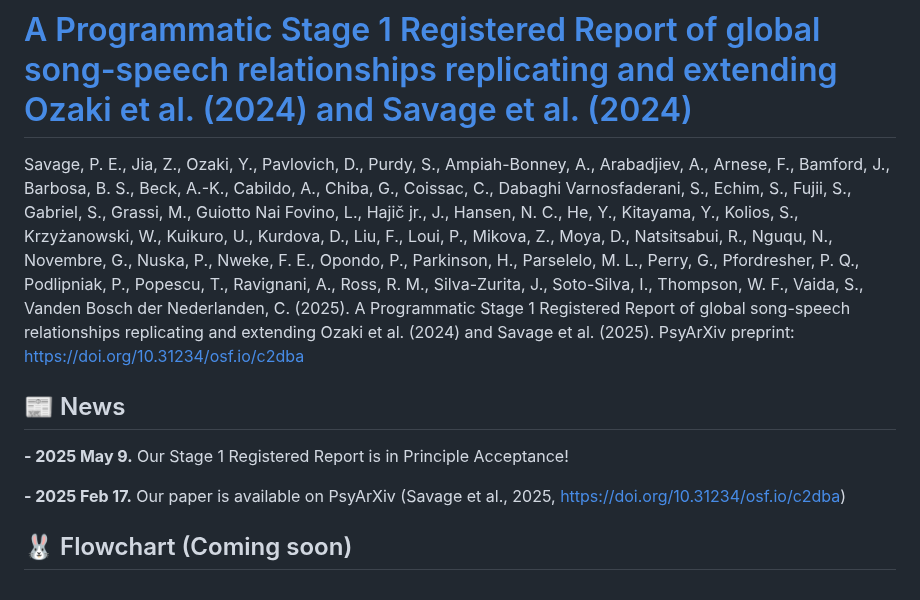
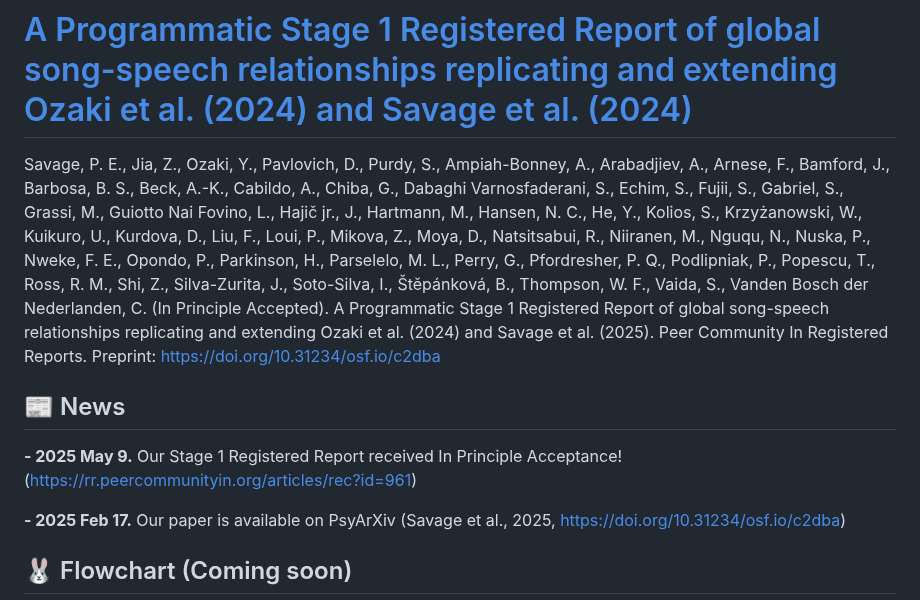
Before and after one commit to comp-music-lab/manyvoices3, a Markdown page: README.md, the part around the change. Rendered like a GitHub page.

```diff
--- a/README.md
+++ b/README.md
@@ -1,8 +1,8 @@
 # [A Programmatic Stage 1 Registered Report of global song-speech relationships replicating and extending Ozaki et al. (2024) and Savage et al. (2024)](https://doi.org/10.31234/osf.io/c2dba)
-Savage, P. E., Jia, Z., Ozaki, Y., Pavlovich, D., Purdy, S., Ampiah-Bonney, A., Arabadjiev, A., Arnese, F., Bamford, J., Barbosa, B. S., Beck, A.-K., Cabildo, A., Chiba, G., Coissac, C., Dabaghi Varnosfaderani, S., Echim, S., Fujii, S., Gabriel, S., Grassi, M., Guiotto Nai Fovino, L., Hajič jr., J., Hansen, N. C., He, Y., Kitayama, Y., Kolios, S., Krzyżanowski, W., Kuikuro, U., Kurdova, D., Liu, F., Loui, P., Mikova, Z., Moya, D., Natsitsabui, R., Nguqu, N., Novembre, G., Nuska, P., Nweke, F. E., Opondo, P., Parkinson, H., Parselelo, M. L., Perry, G., Pfordresher, P. Q., Podlipniak, P., Popescu, T., Ravignani, A., Ross, R. M., Silva-Zurita, J., Soto-Silva, I., Thompson, W. F., Vaida, S., Vanden Bosch der Nederlanden, C. (2025). A Programmatic Stage 1 Registered Report of global song-speech relationships replicating and extending Ozaki et al. (2024) and Savage et al. (2025). PsyArXiv preprint: https://doi.org/10.31234/osf.io/c2dba
+Savage, P. E., Jia, Z., Ozaki, Y., Pavlovich, D., Purdy, S., Ampiah-Bonney, A., Arabadjiev, A., Arnese, F., Bamford, J., Barbosa, B. S., Beck, A.-K., Cabildo, A., Chiba, G., Dabaghi Varnosfaderani, S., Echim, S., Fujii, S., Gabriel, S., Grassi, M., Guiotto Nai Fovino, L., Hajič jr., J., Hartmann, M., Hansen, N. C., He, Y., Kolios, S., Krzyżanowski, W., Kuikuro, U., Kurdova, D., Liu, F., Loui, P., Mikova, Z., Moya, D., Natsitsabui, R., Niiranen, M., Nguqu, N., Nuska, P., Nweke, F. E., Opondo, P., Parkinson, H., Parselelo, M. L., Perry, G., Pfordresher, P. Q., Podlipniak, P., Popescu, T., Ross, R. M., Shi, Z., Silva-Zurita, J., Soto-Silva, I., Štěpánková, B., Thompson, W. F., Vaida, S., Vanden Bosch der Nederlanden, C. (In Principle Accepted). A Programmatic Stage 1 Registered Report of global song-speech relationships replicating and extending Ozaki et al. (2024) and Savage et al. (2025). Peer Community In Registered Reports. Preprint: https://doi.org/10.31234/osf.io/c2dba
 
 ## 📰 News
-**- 2025 May 9.** Our Stage 1 Registered Report is in Principle Acceptance!
+**- 2025 May 9.** Our Stage 1 Registered Report received In Principle Acceptance! (https://rr.peercommunityin.org/articles/rec?id=961)
 
 **- 2025 Feb 17.** Our paper is available on PsyArXiv (Savage et al., 2025, https://doi.org/10.31234/osf.io/c2dba)
 
```
